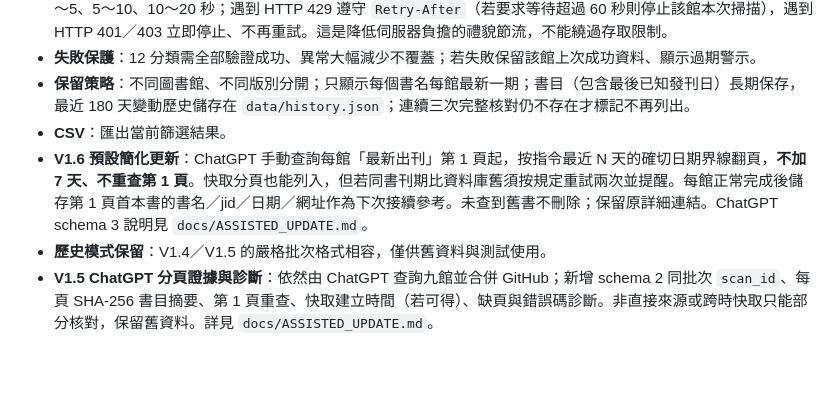
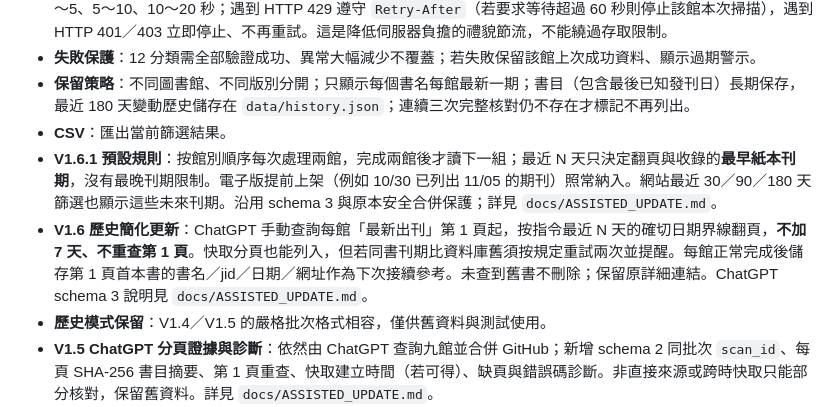
Before and after one commit to chihsun/hyread-magazine-finder, a Markdown page: README.md, the part around the change. Drawn GitHub-style; blank space fills up the shorter version.

Commit message:
docs: summarize V1.6.1 two-library batching and future print-date acceptance

```diff
--- a/README.md
+++ b/README.md
@@ -13,7 +13,8 @@
 - **失敗保護**：12 分類需全部驗證成功、異常大幅減少不覆蓋；若失敗保留該館上次成功資料、顯示過期警示。
 - **保留策略**：不同圖書館、不同版別分開；只顯示每個書名每館最新一期；書目（包含最後已知發刊日）長期保存，最近 180 天變動歷史儲存在 `data/history.json`；連續三次完整核對仍不存在才標記不再列出。
 - **CSV**：匯出當前篩選結果。
-- **V1.6 預設簡化更新**：ChatGPT 手動查詢每館「最新出刊」第 1 頁起，按指令最近 N 天的確切日期界線翻頁，**不加 7 天、不重查第 1 頁**。快取分頁也能列入，但若同書刊期比資料庫舊須按規定重試兩次並提醒。每館正常完成後儲存第 1 頁首本書的書名／jid／日期／網址作為下次接續參考。未查到舊書不刪除；保留原詳細連結。ChatGPT schema 3 說明見 `docs/ASSISTED_UPDATE.md`。
+- **V1.6.1 預設規則**：按館別順序每次處理兩館，完成兩館後才讀下一組；最近 N 天只決定翻頁與收錄的**最早紙本刊期**，沒有最晚刊期限制。電子版提前上架（例如 10/30 已列出 11/05 的期刊）照常納入。網站最近 30／90／180 天篩選也顯示這些未來刊期。沿用 schema 3 與原本安全合併保護；詳見 `docs/ASSISTED_UPDATE.md`。
+- **V1.6 歷史簡化更新**：ChatGPT 手動查詢每館「最新出刊」第 1 頁起，按指令最近 N 天的確切日期界線翻頁，**不加 7 天、不重查第 1 頁**。快取分頁也能列入，但若同書刊期比資料庫舊須按規定重試兩次並提醒。每館正常完成後儲存第 1 頁首本書的書名／jid／日期／網址作為下次接續參考。未查到舊書不刪除；保留原詳細連結。ChatGPT schema 3 說明見 `docs/ASSISTED_UPDATE.md`。
 - **歷史模式保留**：V1.4／V1.5 的嚴格批次格式相容，僅供舊資料與測試使用。
 - **V1.5 ChatGPT 分頁證據與診斷**：依然由 ChatGPT 查詢九館並合併 GitHub；新增 schema 2 同批次 `scan_id`、每頁 SHA-256 書目摘要、第 1 頁重查、快取建立時間（若可得）、缺頁與錯誤碼診斷。非直接來源或跨時快取只能部分核對，保留舊資料。詳見 `docs/ASSISTED_UPDATE.md`。
 - **V1.4 最新出刊優先**：每館先查 `magazine_view_more.jsp`，連續分頁查到日期界線；搜索引擎舊索引不作完整核對證據。只在無法連續讀取時補查分類頁。
```
